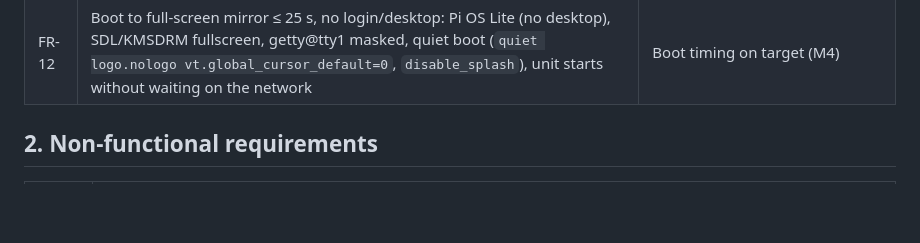
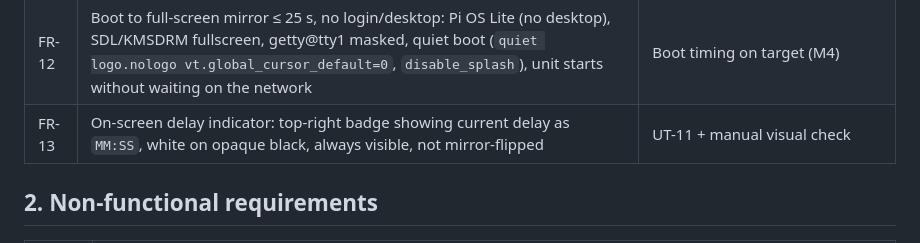
Before and after one commit to DanielMSchmidt/zeitspiegel, a Markdown page: docs/REQUIREMENTS.md, the part around the change. GitHub-like rendering; blank space fills up the shorter version.

```diff
--- a/docs/REQUIREMENTS.md
+++ b/docs/REQUIREMENTS.md
@@ -16,6 +16,7 @@
 | FR-10 | Warm-up: `delay > filled_s` ⇒ show oldest frame, status `warming_up` | FakeClock test |
 | FR-11 | Invalid input ⇒ 422 problem+json with limits | Table-driven API tests |
 | FR-12 | Boot to full-screen mirror ≤ 25 s, no login/desktop: Pi OS Lite (no desktop), SDL/KMSDRM fullscreen, getty@tty1 masked, quiet boot (`quiet logo.nologo vt.global_cursor_default=0`, `disable_splash`), unit starts without waiting on the network | Boot timing on target (M4) |
+| FR-13 | On-screen delay indicator: top-right badge showing current delay as `MM:SS`, white on opaque black, always visible, not mirror-flipped | UT-11 + manual visual check |
 
 ## 2. Non-functional requirements
 
```
Also changed, not shown: docs/TESTPLAN.md (+2 -1 lines).
